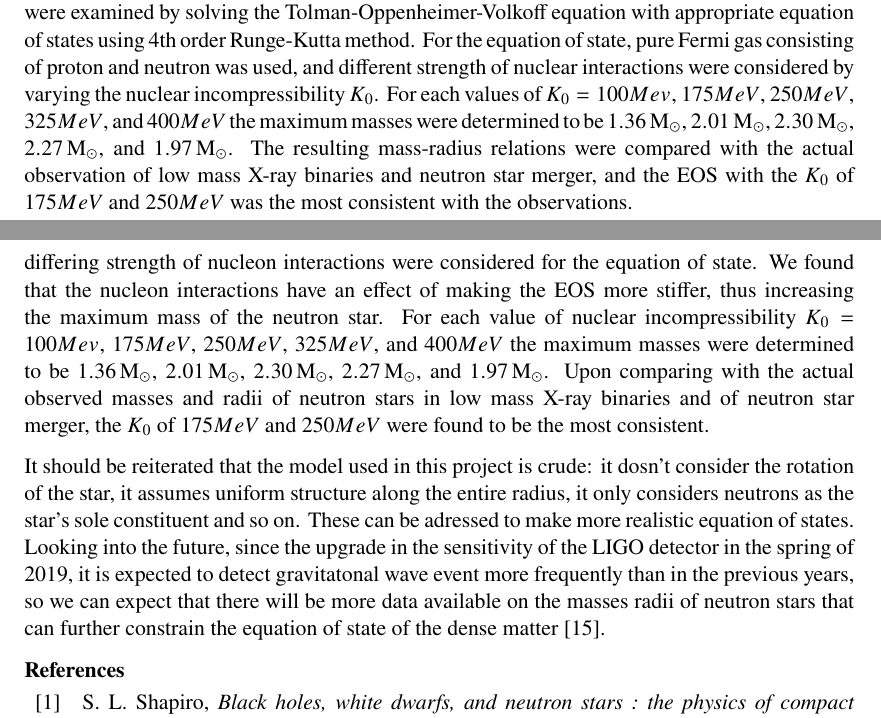
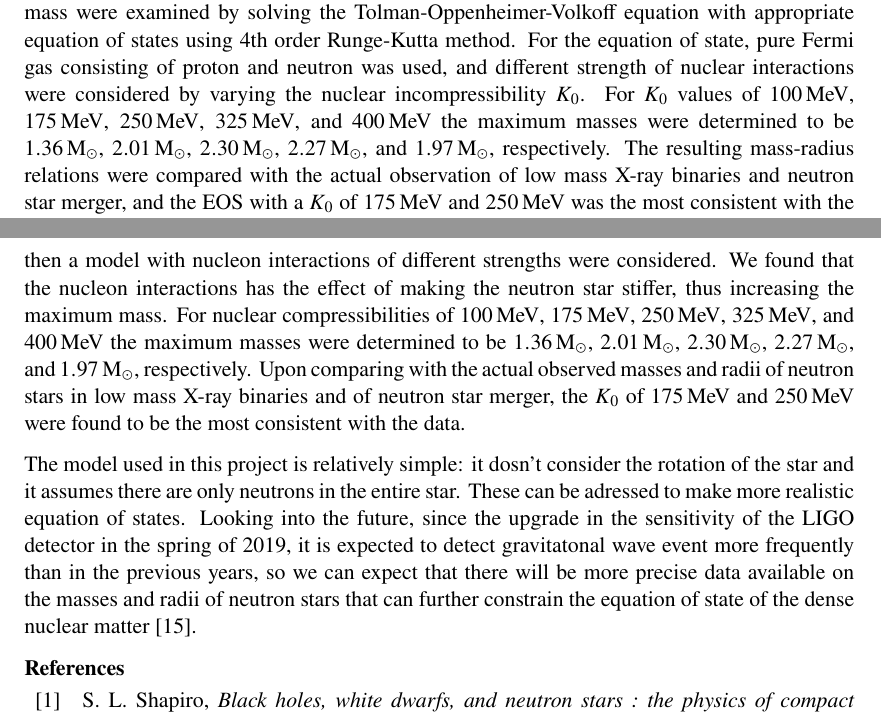
Before and after one commit to lacc97/ComputingTheoryProjectY2, a LaTeX document (Report/report.tex): two parts of pages 1 and 9 of 10, joined at a grey line, cut so that both start at the same text. Compiled offline with pdfLaTeX.

Commit message:
Fix wording of abstract and conclusion

```diff
--- a/Report/report.tex
+++ b/Report/report.tex
@@ -76,7 +76,7 @@
     {Tomoi Goto and Luis Caceres Cueva}
     {10139083 and 9916879}
     {May 2019}
-    {In this project, the effects of the internal structure of the neutron stars on their radius and mass were examined by solving the Tolman-Oppenheimer-Volkoff equation with appropriate equation of states using 4th order Runge-Kutta method. For the equation of state, pure Fermi gas consisting of proton and neutron was used, and different strength of nuclear interactions were considered by varying the nuclear incompressibility $K_0$. For each values of $K_0=100Mev$, $175MeV$, $250MeV$, $325MeV$, and $400MeV$ the maximum masses were determined to be \SI{1.36}{\solarmass}, \SI{2.01}{\solarmass}, \SI{2.30}{\solarmass}, \SI{2.27}{\solarmass}, and \SI{1.97}{\solarmass}. The resulting mass-radius relations were compared with the actual observation of low mass X-ray binaries and neutron star merger, and the EOS with the $K_0$ of $175MeV$ and $250MeV$ was the most consistent with the observations.}
+    {In this project, the effects of the internal structure of the neutron stars on their radius and mass were examined by solving the Tolman-Oppenheimer-Volkoff equation with appropriate equation of states using 4th order Runge-Kutta method. For the equation of state, pure Fermi gas consisting of proton and neutron was used, and different strength of nuclear interactions were considered by varying the nuclear incompressibility $K_0$. For $K_{0}$ values of \SI{100}{\mega\electronvolt}, \SI{175}{\mega\electronvolt}, \SI{250}{\mega\electronvolt}, \SI{325}{\mega\electronvolt}, and \SI{400}{\mega\electronvolt} the maximum masses were determined to be \SI{1.36}{\solarmass}, \SI{2.01}{\solarmass}, \SI{2.30}{\solarmass}, \SI{2.27}{\solarmass}, and \SI{1.97}{\solarmass}, respectively. The resulting mass-radius relations were compared with the actual observation of low mass X-ray binaries and neutron star merger, and the EOS with a $K_0$ of \SI{175}{\mega\electronvolt} and \SI{250}{\mega\electronvolt} was the most consistent with the observations.}
 
     \section{Introduction}
         Neutron stars, created by supernovae of <5 solar mass stars, have a mean density of around $10^{15} gcm^{-3}$ and are in a low temperature regime of the nuclear matter \cite{shapiro.teukolsky.1983/bh.wd.ns.co}. Compared to high temperature but low density enviroment in the particle accelerators such as LHC in CERN, this highly dense but low temperature state of the matter inside the neutron star cannot be recreated in the laboratory on the Earth \cite{graber.andersson.2017/ns.lab}. So the neutron star offers an opportunity for studying the equation of states at extremely high density, which have not been constrained well yet and uncertaintly remains.
@@ -221,9 +221,9 @@
         [Say the effect of nuclear interaction on the mass and radius]. [Compare the result with other models using diagram]. [Pick few models and explain a bit deeper, why they have their distinct shapes].
 
     \section{Conclusion}
-        In this project we used 4th order Runge-Kutta method to numerically integrate the TOV structure equation to get the mass-radius relation of the neutron star. Fermi gas model was used and differing strength of nucleon interactions were considered for the equation of state. We found that the nucleon interactions have an effect of making the EOS more stiffer, thus increasing the maximum mass of the neutron star. For each value of nuclear incompressibility $K_0=100Mev$, $175MeV$, $250MeV$, $325MeV$, and $400MeV$ the maximum masses were determined to be \SI{1.36}{\solarmass}, \SI{2.01}{\solarmass}, \SI{2.30}{\solarmass}, \SI{2.27}{\solarmass}, and \SI{1.97}{\solarmass}. Upon comparing with the actual observed masses and radii of neutron stars in low mass X-ray binaries and of neutron star merger, the $K_0$ of $175MeV$ and $250MeV$ were found to be the most consistent.
+        In this project we used 4th order Runge-Kutta method to numerically integrate the TOV structure equation to get the mass-radius relation of the neutron star. A neutron Fermi gas model and then a model with nucleon interactions of different strengths were considered. We found that the nucleon interactions has the effect of making the neutron star stiffer, thus increasing the maximum mass. For nuclear compressibilities of \SI{100}{\mega\electronvolt}, \SI{175}{\mega\electronvolt}, \SI{250}{\mega\electronvolt}, \SI{325}{\mega\electronvolt}, and \SI{400}{\mega\electronvolt} the maximum masses were determined to be \SI{1.36}{\solarmass}, \SI{2.01}{\solarmass}, \SI{2.30}{\solarmass}, \SI{2.27}{\solarmass}, and \SI{1.97}{\solarmass}, respectively. Upon comparing with the actual observed masses and radii of neutron stars in low mass X-ray binaries and of neutron star merger, the $K_0$ of \SI{175}{\mega\electronvolt} and \SI{250}{\mega\electronvolt} were found to be the most consistent with the data.
 
-        It should be reiterated that the model used in this project is crude: it dosn't consider the rotation of the star, it assumes uniform structure along the entire radius, it only considers neutrons as the star's sole constituent and so on. These can be adressed to make more realistic equation of states. Looking into the future, since the upgrade in the sensitivity of the LIGO detector in the spring of 2019, it is expected to detect gravitatonal wave event more frequently than in the previous years, so we can expect that there will be more data available on the masses radii of neutron stars that can further constrain the equation of state of the dense matter \cite{ligo.update.2019}.
+        The model used in this project is relatively simple: it dosn't consider the rotation of the star and it assumes there are only neutrons in the entire star. These can be adressed to make more realistic equation of states. Looking into the future, since the upgrade in the sensitivity of the LIGO detector in the spring of 2019, it is expected to detect gravitatonal wave event more frequently than in the previous years, so we can expect that there will be more precise data available on the masses  and radii of neutron stars that can further constrain the equation of state of the dense nuclear matter \cite{ligo.update.2019}.
 
     \printbibliography
 \end{document}
```
